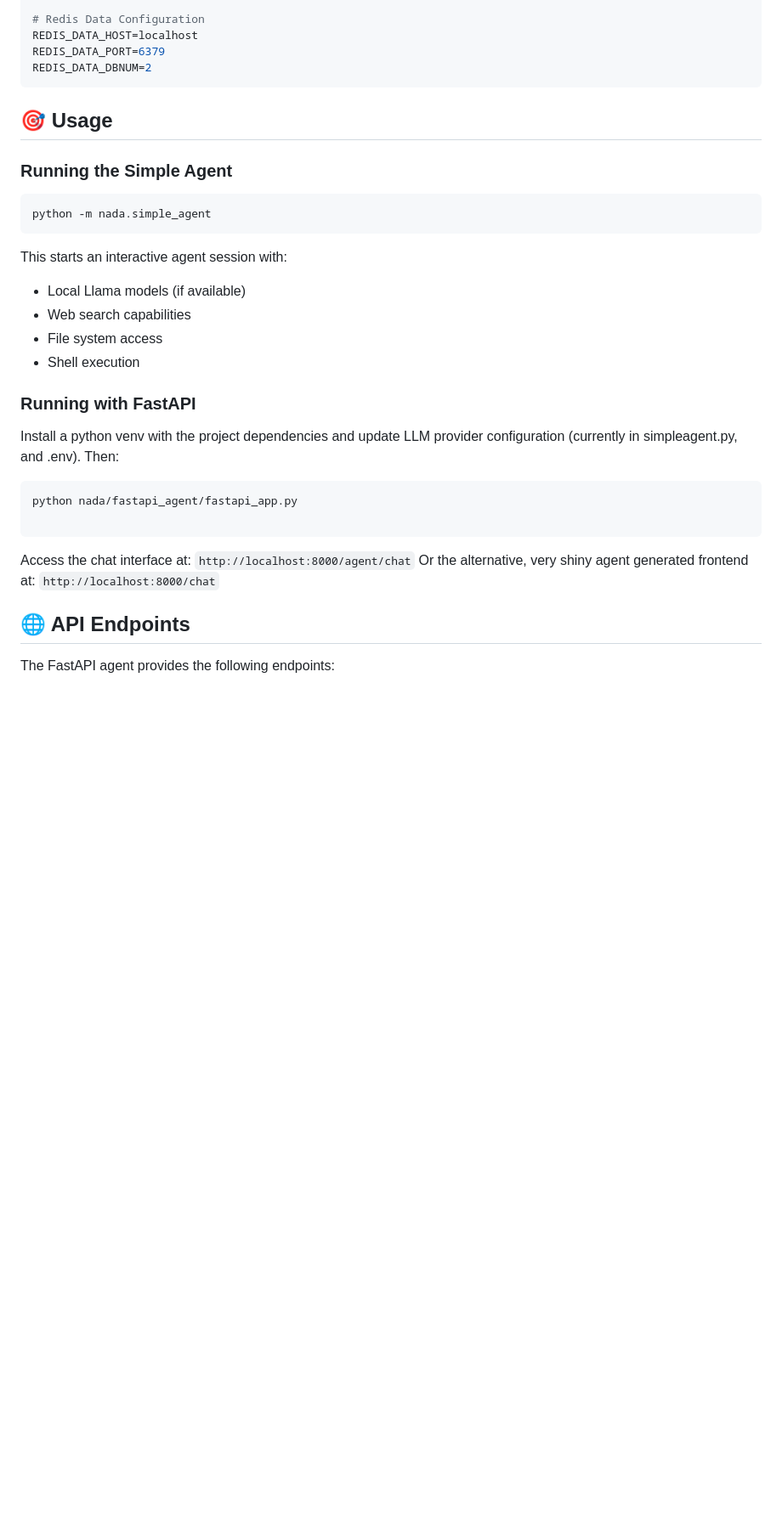
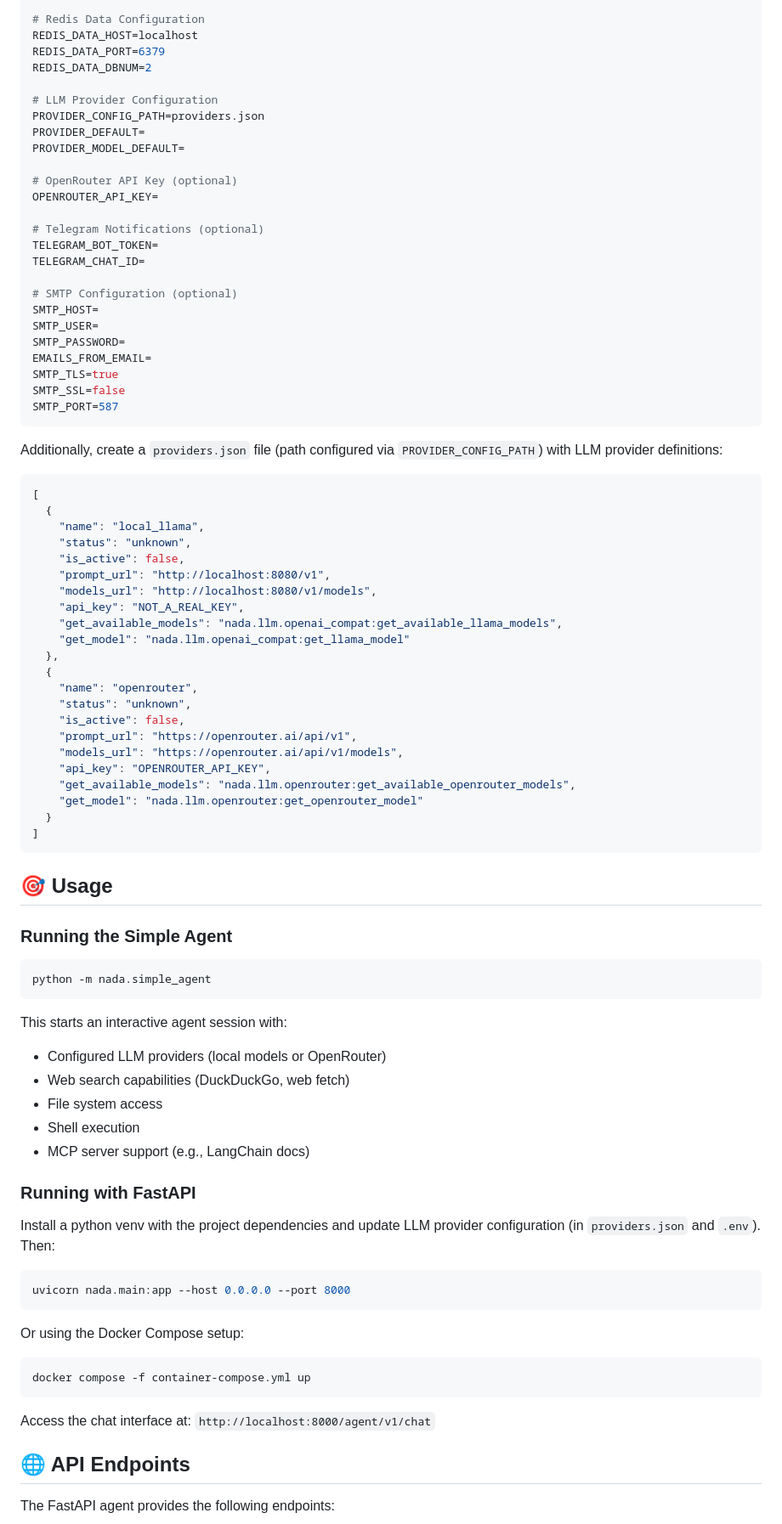
Before and after one commit to rosey99/nada, a Markdown page: README.md, the part around one of its changes. Shown at 85% size. Drawn GitHub-style; blank space fills up the shorter version.

````diff
--- a/README.md
+++ b/README.md
@@ -112,6 +143,54 @@ REDIS_CACHE_DBNUM=1
 REDIS_DATA_HOST=localhost
 REDIS_DATA_PORT=6379
 REDIS_DATA_DBNUM=2
+
+# LLM Provider Configuration
+PROVIDER_CONFIG_PATH=providers.json
+PROVIDER_DEFAULT=
+PROVIDER_MODEL_DEFAULT=
+
+# OpenRouter API Key (optional)
+OPENROUTER_API_KEY=
+
+# Telegram Notifications (optional)
+TELEGRAM_BOT_TOKEN=
+TELEGRAM_CHAT_ID=
+
+# SMTP Configuration (optional)
+SMTP_HOST=
+SMTP_USER=
+SMTP_PASSWORD=
+EMAILS_FROM_EMAIL=
+SMTP_TLS=true
+SMTP_SSL=false
+SMTP_PORT=587
+```
+
+Additionally, create a `providers.json` file (path configured via `PROVIDER_CONFIG_PATH`) with LLM provider definitions:
+
+```json
+[
+  {
+    "name": "local_llama",
+    "status": "unknown",
+    "is_active": false,
+    "prompt_url": "http://localhost:8080/v1",
+    "models_url": "http://localhost:8080/v1/models",
+    "api_key": "NOT_A_REAL_KEY",
+    "get_available_models": "nada.llm.openai_compat:get_available_llama_models",
+    "get_model": "nada.llm.openai_compat:get_llama_model"
+  },
+  {
+    "name": "openrouter",
+    "status": "unknown",
+    "is_active": false,
+    "prompt_url": "https://openrouter.ai/api/v1",
+    "models_url": "https://openrouter.ai/api/v1/models",
+    "api_key": "OPENROUTER_API_KEY",
+    "get_available_models": "nada.llm.openrouter:get_available_openrouter_models",
+    "get_model": "nada.llm.openrouter:get_openrouter_model"
+  }
+]
 ```
 
 ## 🎯 Usage
@@ -123,21 +202,27 @@ python -m nada.simple_agent
 ```
 
 This starts an interactive agent session with:
-- Local Llama models (if available)
-- Web search capabilities
+- Configured LLM providers (local models or OpenRouter)
+- Web search capabilities (DuckDuckGo, web fetch)
 - File system access
 - Shell execution
+- MCP server support (e.g., LangChain docs)
 
 ### Running with FastAPI
-Install a python venv with the project dependencies and update LLM provider configuration (currently in simpleagent.py, and .env). Then:
+
+Install a python venv with the project dependencies and update LLM provider configuration (in `providers.json` and `.env`). Then:
 
 ```bash
-python nada/fastapi_agent/fastapi_app.py
-
+uvicorn nada.main:app --host 0.0.0.0 --port 8000
 ```
 
-Access the chat interface at: `http://localhost:8000/agent/chat`
-Or the alternative, very shiny agent generated frontend at: `http://localhost:8000/chat`
+Or using the Docker Compose setup:
+
+```bash
+docker compose -f container-compose.yml up
+```
+
+Access the chat interface at: `http://localhost:8000/agent/v1/chat`
 
 ## 🌐 API Endpoints
 
````
Also changed, not shown: other parts of README.md (+70 -28 lines).
